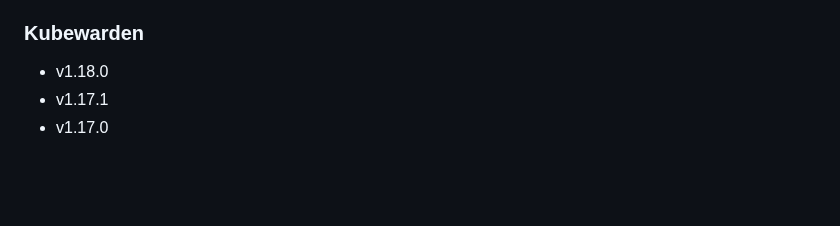
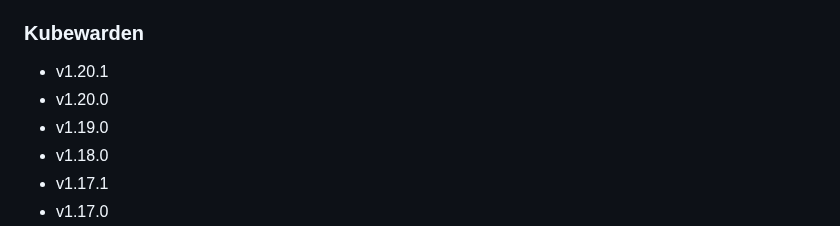
Before and after one commit to rancherfederal/carbide-releases, a Markdown page: SUPPORTED_VERSIONS.md, the part around the change. Drawn GitHub-style; blank space fills up the shorter version.

```diff
--- a/SUPPORTED_VERSIONS.md
+++ b/SUPPORTED_VERSIONS.md
@@ -327,6 +327,9 @@ This is a list of the supported products/versions of the Rancher Product Portfol
 * v1.22.11+k3s2
 
 ### Kubewarden
+* v1.20.1
+* v1.20.0
+* v1.19.0
 * v1.18.0
 * v1.17.1
 * v1.17.0
```
